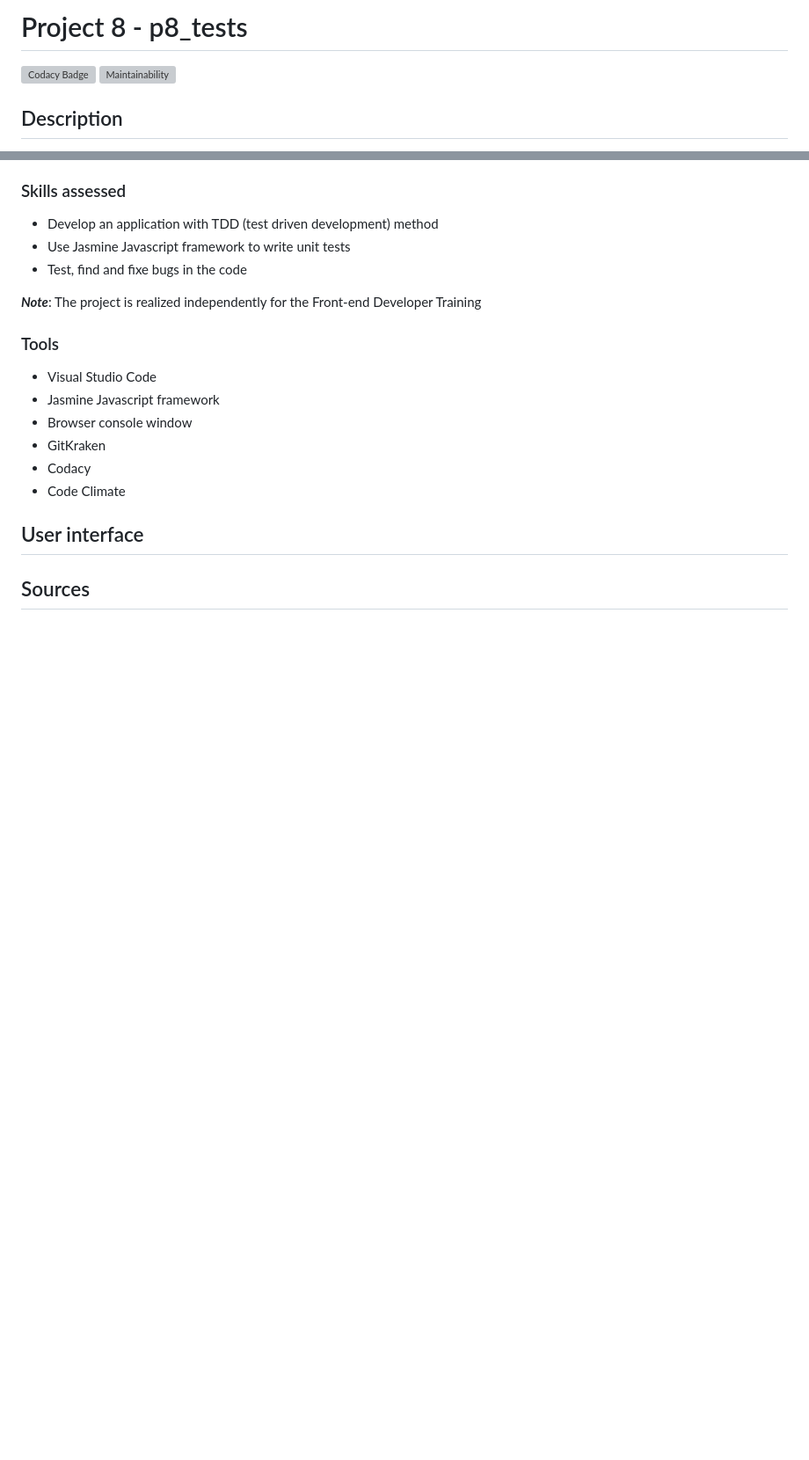
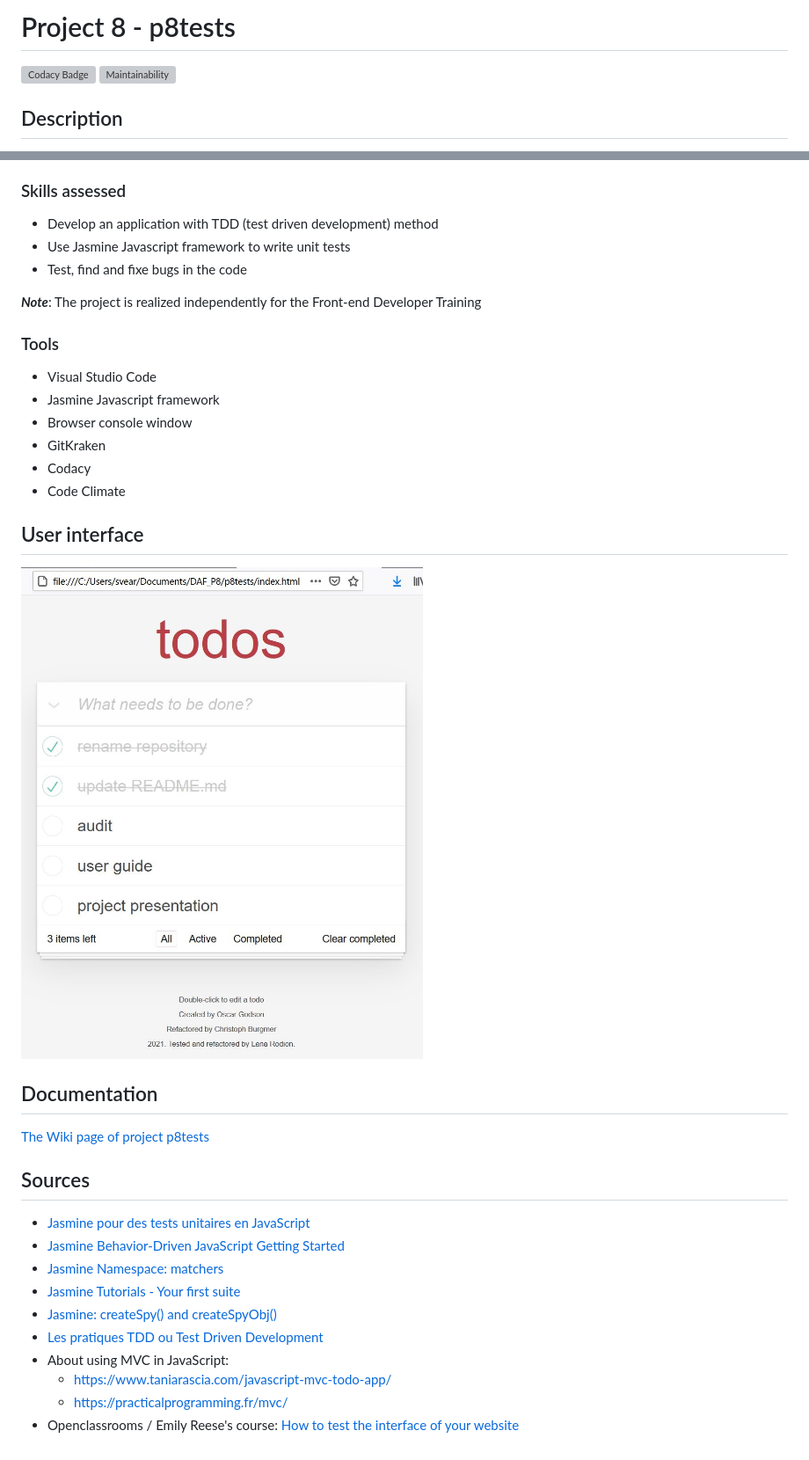
Before and after one commit to lana-rodion/p8_tests, a Markdown page: README.md, 2 parts joined by grey strips. Shown: that part at 88% size. GitHub-like rendering; pictures changed too: demo/Todos_interface.JPG (added); blank space fills up the shorter version; grey boxes are pictures that could not be loaded.

Commit message:
Renamed repository from p8_tests to p8tests + Updated Readme

```diff
--- a/README.md
+++ b/README.md
@@ -1,2 +1,2 @@
-# Project 8 - p8_tests
+# Project 8 - p8tests
 
@@ -66,4 +66,20 @@ This project consists to add tests and fix some bugs in the "to-do-list" applica
 
 ## User interface
 
+![alt text](demo/Todos_interface.JPG?raw=true "Todos interface")
+
+## Documentation
+[The Wiki page of project p8tests](https://github.com/lana-rodion/p8tests/wiki)
+
 ## Sources
+
+*   [Jasmine pour des tests unitaires en JavaScript](https://onechapteraday.fr/javascript-jasmine-unit-tests/)
+*   [Jasmine Behavior-Driven JavaScript Getting Started](https://jasmine.github.io/pages/getting_started.html)
+*   [Jasmine Namespace: matchers](https://jasmine.github.io/api/edge/matchers.html)
+*   [Jasmine Tutorials - Your first suite](https://jasmine.github.io/tutorials/your_first_suite)
+*   [Jasmine: createSpy() and createSpyObj()](https://scriptverse.academy/tutorials/jasmine-createspy-createspyobj.html)
+*   [Les pratiques TDD ou Test Driven Development](https://www.nutcache.com/fr/blog/tdd-test-driven-development/)
+*   About using MVC in JavaScript:
+    *   <https://www.taniarascia.com/javascript-mvc-todo-app/>
+    *   <https://practicalprogramming.fr/mvc/>
+*   Openclassrooms / Emily Reese's course: [How to test the interface of your website](https://openclassrooms.com/fr/courses/3504461-testez-linterface-de-votre-site)
```
Also changed, not shown: other parts of README.md (+4 -4 lines), 1 other file.
